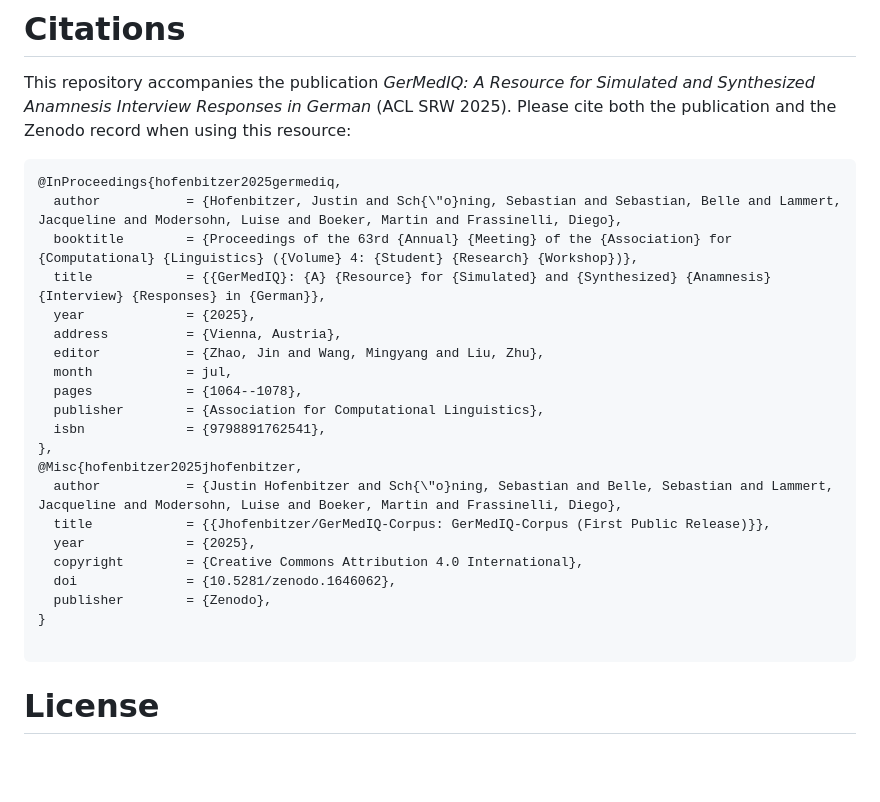
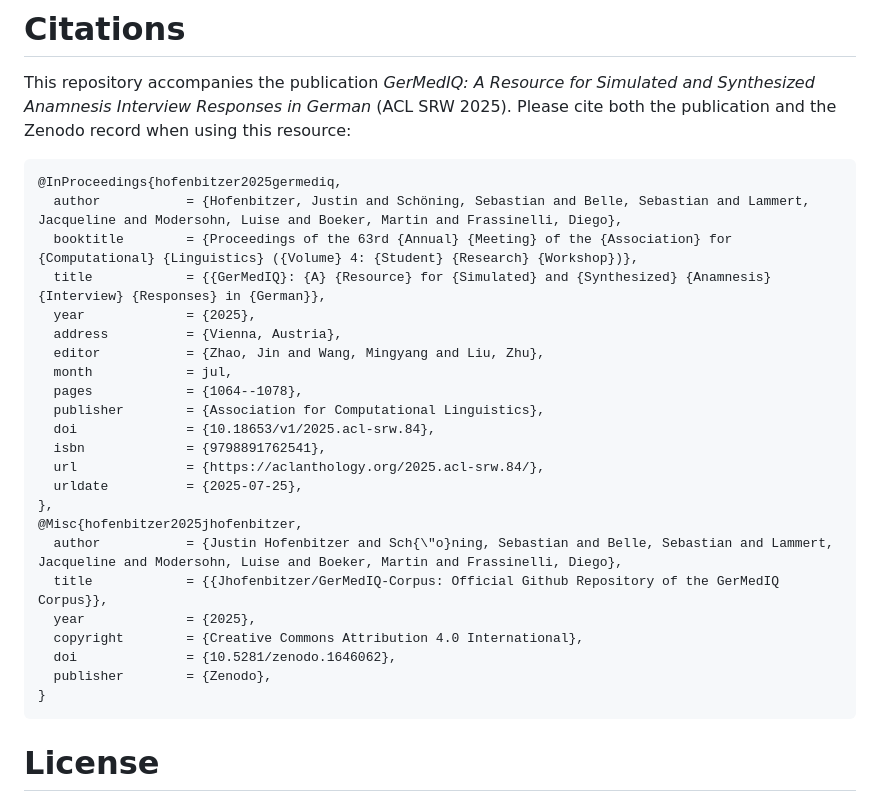
Before and after one commit to Jhofenbitzer/GerMedIQ-Corpus, a Markdown page: README.md, the part around the change. GitHub-like rendering; blank space fills up the shorter version.

````diff
--- a/README.md
+++ b/README.md
@@ -15,7 +15,7 @@ This repository accompanies the publication *GerMedIQ: A Resource for Simulated
 
 ```
 @InProceedings{hofenbitzer2025germediq,
-  author           = {Hofenbitzer, Justin and Sch{\"o}ning, Sebastian and Sebastian, Belle and Lammert, Jacqueline and Modersohn, Luise and Boeker, Martin and Frassinelli, Diego},
+  author           = {Hofenbitzer, Justin and Schöning, Sebastian and Belle, Sebastian and Lammert, Jacqueline and Modersohn, Luise and Boeker, Martin and Frassinelli, Diego},
   booktitle        = {Proceedings of the 63rd {Annual} {Meeting} of the {Association} for {Computational} {Linguistics} ({Volume} 4: {Student} {Research} {Workshop})},
   title            = {{GerMedIQ}: {A} {Resource} for {Simulated} and {Synthesized} {Anamnesis} {Interview} {Responses} in {German}},
   year             = {2025},
@@ -24,17 +24,19 @@ This repository accompanies the publication *GerMedIQ: A Resource for Simulated
   month            = jul,
   pages            = {1064--1078},
   publisher        = {Association for Computational Linguistics},
+  doi              = {10.18653/v1/2025.acl-srw.84},
   isbn             = {9798891762541},
+  url              = {https://aclanthology.org/2025.acl-srw.84/},
+  urldate          = {2025-07-25},
 },
 @Misc{hofenbitzer2025jhofenbitzer,
   author           = {Justin Hofenbitzer and Sch{\"o}ning, Sebastian and Belle, Sebastian and Lammert, Jacqueline and Modersohn, Luise and Boeker, Martin and Frassinelli, Diego},
-  title            = {{Jhofenbitzer/GerMedIQ-Corpus: GerMedIQ-Corpus (First Public Release)}},
+  title            = {{Jhofenbitzer/GerMedIQ-Corpus: Official Github Repository of the GerMedIQ Corpus}},
   year             = {2025},
   copyright        = {Creative Commons Attribution 4.0 International},
   doi              = {10.5281/zenodo.1646062},
   publisher        = {Zenodo},
 }
-
 ```
 
 
````
